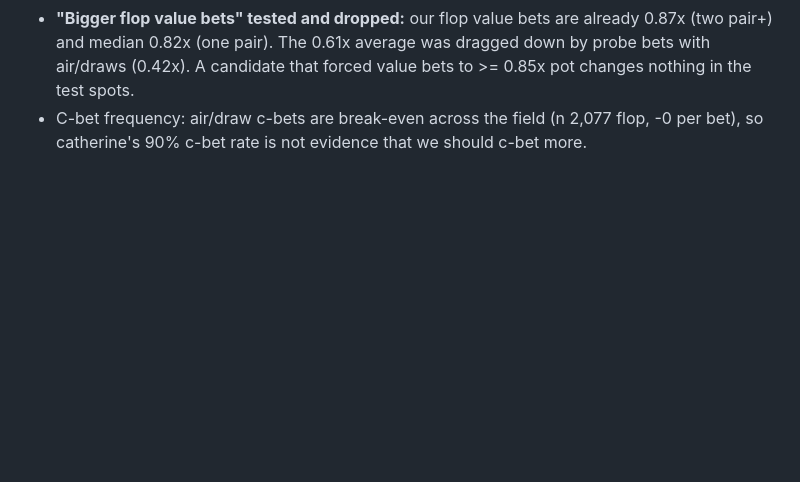
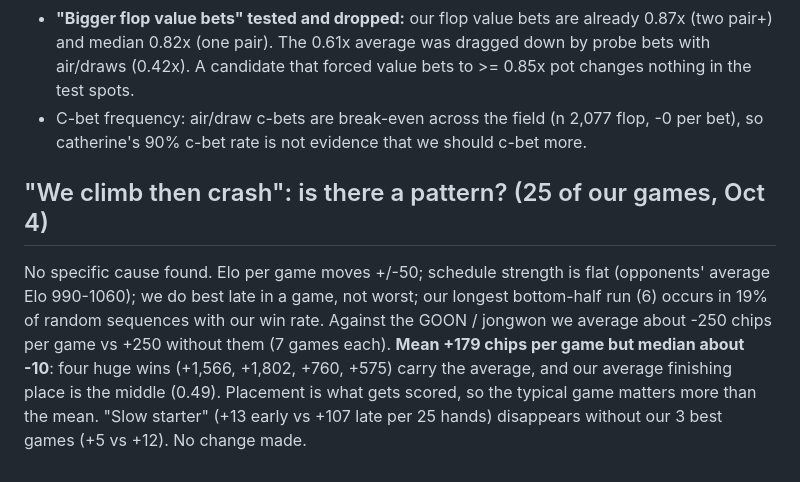
Before and after one commit to PeterT1665/Fold-A2, a Markdown page: docs/EXPERIMENTS.md, the part around the change. GitHub-like rendering; blank space fills up the shorter version.

Commit message:
Log: climb-then-crash analysis (streaks, median vs mean), no change

```diff
--- a/docs/EXPERIMENTS.md
+++ b/docs/EXPERIMENTS.md
@@ -205,3 +205,12 @@ catherine 17 games (place 0.35, +106 chips/game), tungbot only 5 games (0.29, +1
   changes nothing in the test spots.
 - C-bet frequency: air/draw c-bets are break-even across the field (n 2,077 flop, -0 per bet), so catherine's 90% c-bet rate is
   not evidence that we should c-bet more.
+
+## "We climb then crash": is there a pattern? (25 of our games, Oct 4)
+
+No specific cause found. Elo per game moves +/-50; schedule strength is flat (opponents' average Elo 990-1060);
+we do best late in a game, not worst; our longest bottom-half run (6) occurs in 19% of random sequences with our
+win rate. Against the GOON / jongwon we average about -250 chips per game vs +250 without them (7 games each).
+**Mean +179 chips per game but median about -10**: four huge wins (+1,566, +1,802, +760, +575) carry the average, and our
+average finishing place is the middle (0.49). Placement is what gets scored, so the typical game matters more than the mean.
+"Slow starter" (+13 early vs +107 late per 25 hands) disappears without our 3 best games (+5 vs +12). No change made.
```
